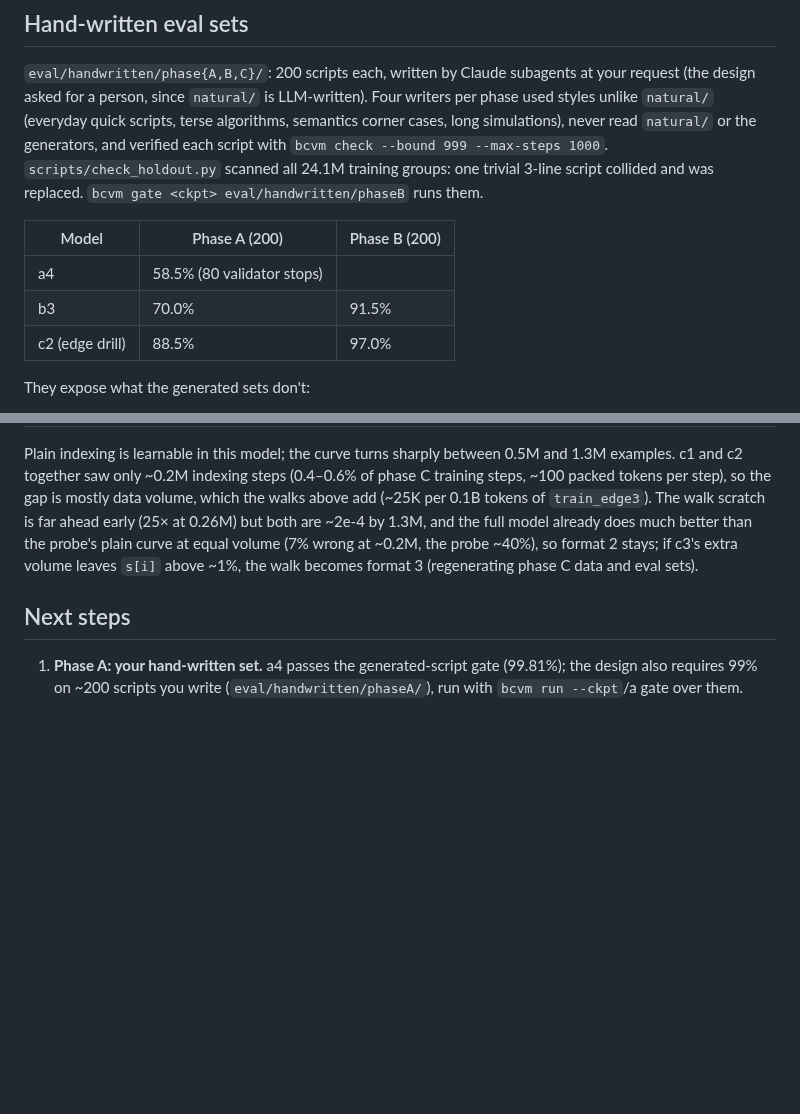
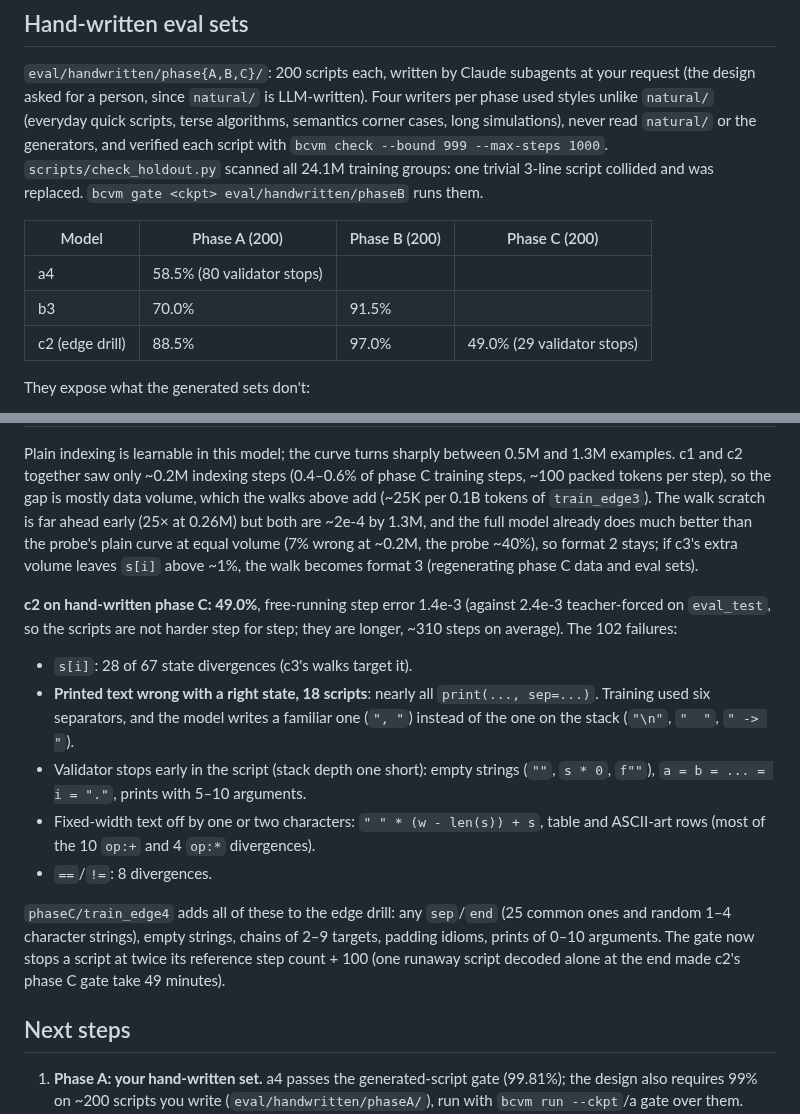
Before and after one commit to gmmeyer/pythonlm, a Markdown page: PLAN.md, 2 parts joined by grey strips. GitHub-like rendering; blank space fills up the shorter version.

Commit message:
PLAN: c2 on hand-written phase C (49.0%), failure breakdown, edge4
Co-Authored-By: Claude Opus 5.5 <noreply@anthropic.com>

```diff
--- a/PLAN.md
+++ b/PLAN.md
@@ -330,11 +330,11 @@ script with `bcvm check --bound 999 --max-steps 1000`.
 3-line script collided and was replaced. `bcvm gate <ckpt> eval/handwritten/phaseB`
 runs them.
 
-| Model | Phase A (200) | Phase B (200) |
-| --- | --- | --- |
-| a4 | 58.5% (80 validator stops) | |
-| b3 | 70.0% | 91.5% |
-| c2 (edge drill) | 88.5% | 97.0% |
+| Model | Phase A (200) | Phase B (200) | Phase C (200) |
+| --- | --- | --- | --- |
+| a4 | 58.5% (80 validator stops) | | |
+| b3 | 70.0% | 91.5% | |
+| c2 (edge drill) | 88.5% | 97.0% | 49.0% (29 validator stops) |
 
 They expose what the generated sets don't:
 
@@ -397,6 +397,29 @@ are ~2e-4 by 1.3M, and the full model already does much better than the
 probe's plain curve at equal volume (7% wrong at ~0.2M, the probe ~40%),
 so format 2 stays; if c3's extra volume leaves `s[i]` above ~1%, the walk
 becomes format 3 (regenerating phase C data and eval sets).
+
+**c2 on hand-written phase C: 49.0%**, free-running step error 1.4e-3
+(against 2.4e-3 teacher-forced on `eval_test`, so the scripts are not
+harder step for step; they are longer, ~310 steps on average). The 102
+failures:
+
+- `s[i]`: 28 of 67 state divergences (c3's walks target it).
+- **Printed text wrong with a right state, 18 scripts**: nearly all
+  `print(..., sep=...)`. Training used six separators, and the model writes
+  a familiar one (`", "`) instead of the one on the stack (`"\n"`, `"  "`,
+  `" -> "`).
+- Validator stops early in the script (stack depth one short): empty
+  strings (`""`, `s * 0`, `f""`), `a = b = ... = i = "."`, prints with
+  5–10 arguments.
+- Fixed-width text off by one or two characters: `" " * (w - len(s)) + s`,
+  table and ASCII-art rows (most of the 10 `op:+` and 4 `op:*` divergences).
+- `==`/`!=`: 8 divergences.
+
+`phaseC/train_edge4` adds all of these to the edge drill: any `sep`/`end`
+(25 common ones and random 1–4 character strings), empty strings,
+chains of 2–9 targets, padding idioms, prints of 0–10 arguments. The gate now
+stops a script at twice its reference step count + 100 (one runaway script
+decoded alone at the end made c2's phase C gate take 49 minutes).
 
 ## Next steps
 
```
